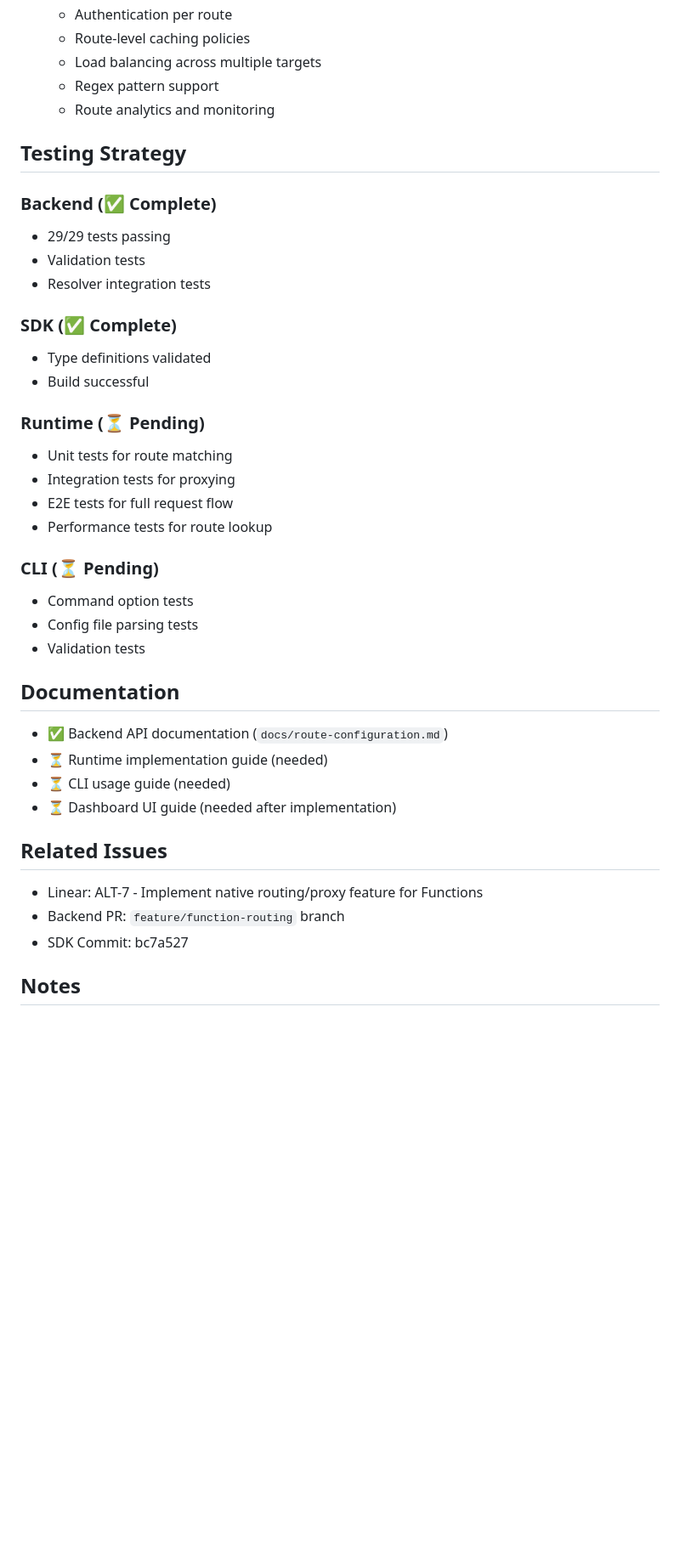
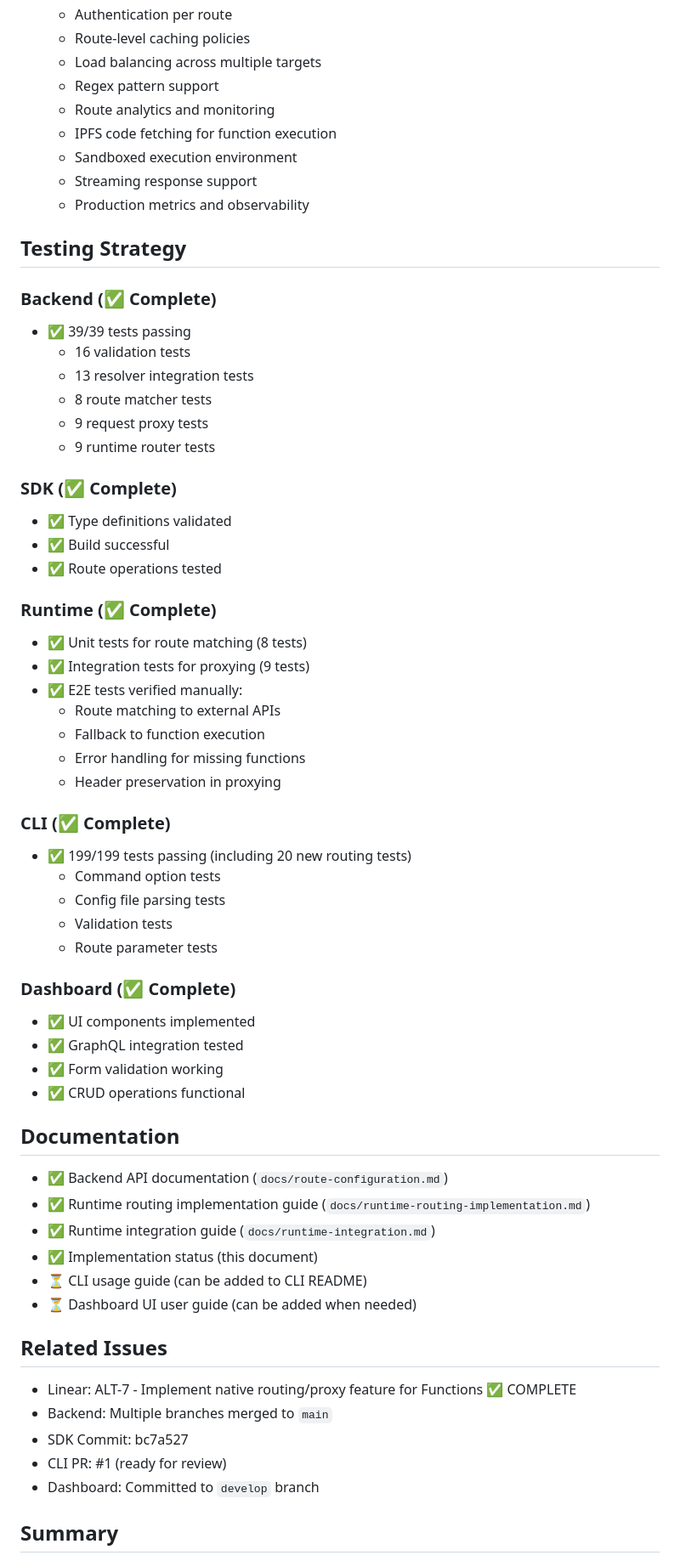
Before and after one commit to alternatefutures/service-cloud-api, a Markdown page: docs/route-implementation-status.md, the part around one of its changes. Shown at 85% size. Rendered like a GitHub page; blank space fills up the shorter version.

```diff
--- a/docs/route-implementation-status.md
+++ b/docs/route-implementation-status.md
@@ -178,41 +190,64 @@ async function handleRequest(request, functionId) {
    - Load balancing across multiple targets
    - Regex pattern support
    - Route analytics and monitoring
+   - IPFS code fetching for function execution
+   - Sandboxed execution environment
+   - Streaming response support
+   - Production metrics and observability
 
 ## Testing Strategy
 
 ### Backend (✅ Complete)
-- 29/29 tests passing
-- Validation tests
-- Resolver integration tests
+- ✅ 39/39 tests passing
+  - 16 validation tests
+  - 13 resolver integration tests
+  - 8 route matcher tests
+  - 9 request proxy tests
+  - 9 runtime router tests
 
 ### SDK (✅ Complete)
-- Type definitions validated
-- Build successful
+- ✅ Type definitions validated
+- ✅ Build successful
+- ✅ Route operations tested
 
-### Runtime (⏳ Pending)
-- Unit tests for route matching
-- Integration tests for proxying
-- E2E tests for full request flow
-- Performance tests for route lookup
+### Runtime (✅ Complete)
+- ✅ Unit tests for route matching (8 tests)
+- ✅ Integration tests for proxying (9 tests)
+- ✅ E2E tests verified manually:
+  - Route matching to external APIs
+  - Fallback to function execution
+  - Error handling for missing functions
+  - Header preservation in proxying
 
-### CLI (⏳ Pending)
-- Command option tests
-- Config file parsing tests
-- Validation tests
+### CLI (✅ Complete)
+- ✅ 199/199 tests passing (including 20 new routing tests)
+  - Command option tests
+  - Config file parsing tests
+  - Validation tests
+  - Route parameter tests
+
+### Dashboard (✅ Complete)
+- ✅ UI components implemented
+- ✅ GraphQL integration tested
+- ✅ Form validation working
+- ✅ CRUD operations functional
 
 ## Documentation
 
 - ✅ Backend API documentation (`docs/route-configuration.md`)
-- ⏳ Runtime implementation guide (needed)
-- ⏳ CLI usage guide (needed)
-- ⏳ Dashboard UI guide (needed after implementation)
+- ✅ Runtime routing implementation guide (`docs/runtime-routing-implementation.md`)
+- ✅ Runtime integration guide (`docs/runtime-integration.md`)
+- ✅ Implementation status (this document)
+- ⏳ CLI usage guide (can be added to CLI README)
+- ⏳ Dashboard UI user guide (can be added when needed)
 
 ## Related Issues
 
-- Linear: ALT-7 - Implement native routing/proxy feature for Functions
-- Backend PR: `feature/function-routing` branch
+- Linear: ALT-7 - Implement native routing/proxy feature for Functions ✅ COMPLETE
+- Backend: Multiple branches merged to `main`
 - SDK Commit: bc7a527
+- CLI PR: #1 (ready for review)
+- Dashboard: Committed to `develop` branch
 
-## Notes
+## Summary
 
```
Also changed, not shown: other parts of docs/route-implementation-status.md (+135 -98 lines).
